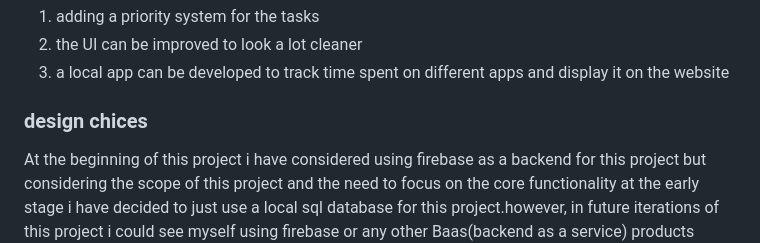
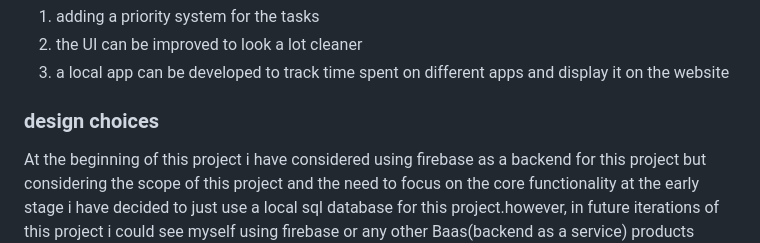
Before and after one commit to satwik834/Final_project-cs50, a Markdown page: README.md, the part around the change. Rendered like a GitHub page.

```diff
--- a/README.md
+++ b/README.md
@@ -62,5 +62,5 @@ this table is used to store all the todos. it contains three columns
 
 
 
-### design chices
+### design choices
 At the beginning of this project i have considered using firebase as a backend for this project but considering the scope of this project and the need to focus on the core functionality at the early stage i have decided to just use a local sql database for this project.however, in future iterations of this project i could see myself using firebase or any other Baas(backend as a service) products
```
